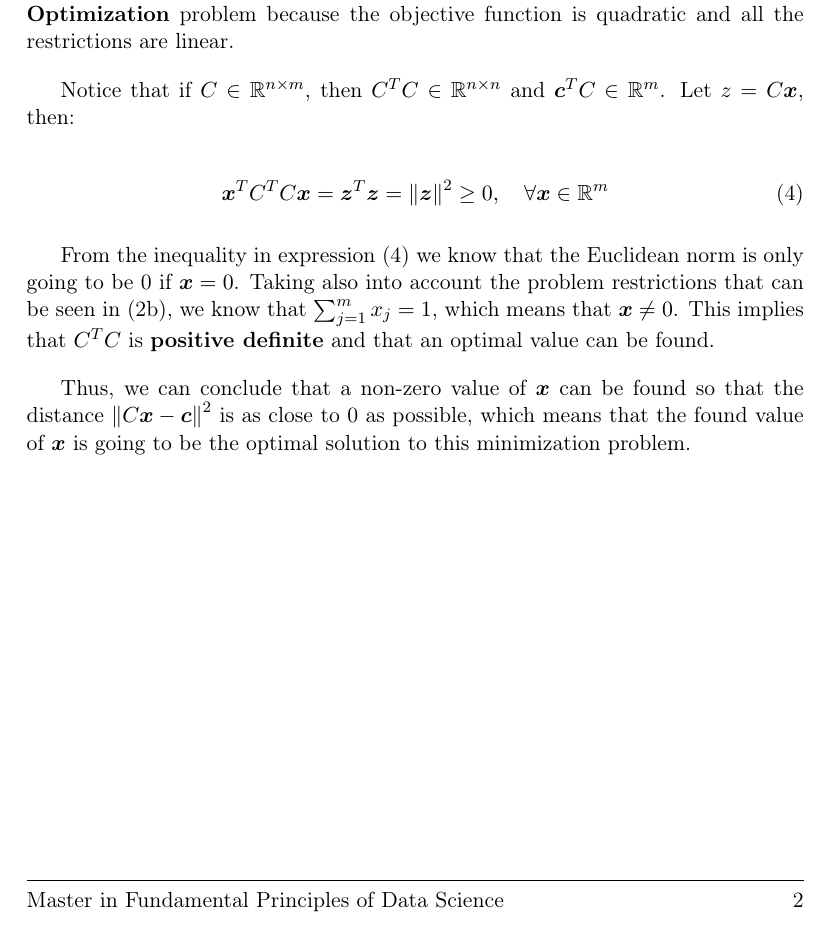
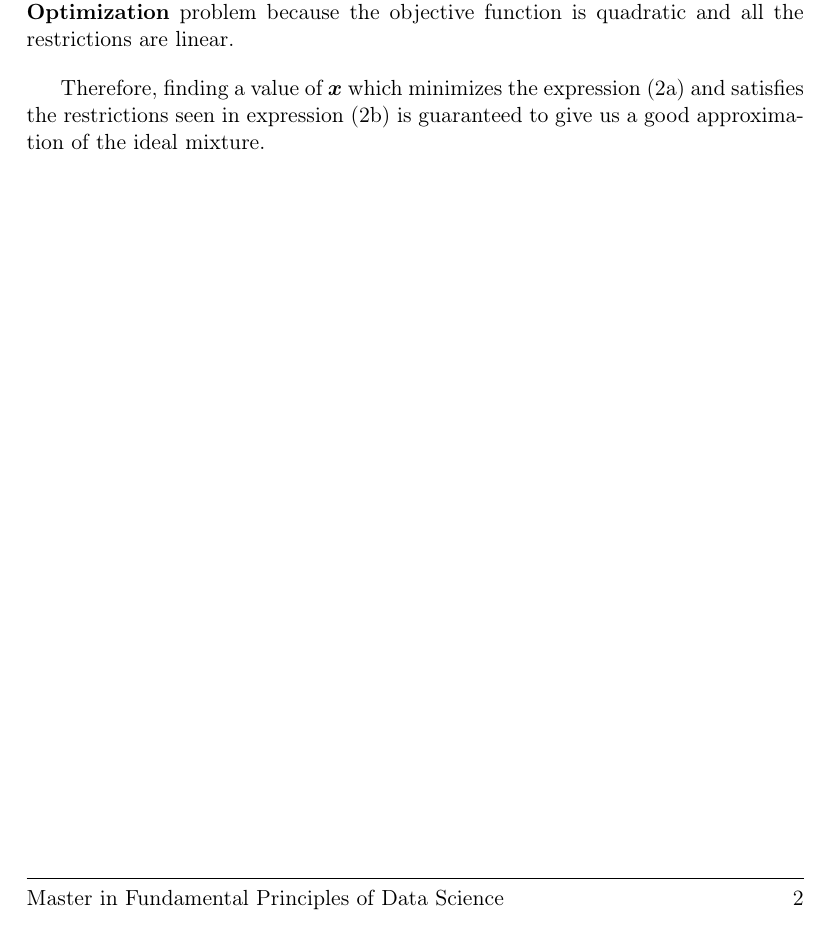
Before and after one commit to Vol0kin/OPT, a LaTeX problem sheet (Theory/Exercise2/concrete-mixing.tex): part of page 3 of 3, cut so that both start at the same text. Compiled offline with pdfLaTeX.

Commit message:
Rephrase solution of concrete mixing problem

```diff
--- a/Theory/Exercise2/concrete-mixing.tex
+++ b/Theory/Exercise2/concrete-mixing.tex
@@ -135,24 +135,7 @@ Thanks to the last expression in \eqref{eq:quadratic-opt-problem}, we can clearl
 this is a \textbf{Quadratic Optimization} problem because the objective function is quadratic and
 all the restrictions are linear.
 
-Notice that if $C \in \mathbb{R}^{n \times m}$, then $C^T C \in \mathbb{R}^{n \times n}$
-and $\algebraVector{c}^T C \in \mathbb{R}^m$. Let $z = C \algebraVector{x}$, then:
-
-\begin{equation}
-  \label{eq:inequalty}
-  \algebraVector{x}^T C^T C \algebraVector{x} = \algebraVector{z}^T \algebraVector{z} = \norm{\algebraVector{z}}^2 \geq 0,
-  \quad \forall \algebraVector{x} \in \mathbb{R}^m
-\end{equation}
-
-From the inequality in expression \eqref{eq:inequalty} we know that the Euclidean norm
-is only going to be 0 if $\algebraVector{x} = 0$. Taking also into account the problem restrictions
-that can be seen in \eqref{eq:restrictions}, we know that $\sum_{j=1}^m x_j = 1$, which means that
-$\algebraVector{x} \neq 0$. This implies that $C^T C$ is \textbf{positive definite} and that
-an optimal value can be found.
-
-Thus, we can conclude that a non-zero value of $\algebraVector{x}$ can be found so that
-the distance $\norm{C\algebraVector{x} - \algebraVector{c}}^2$ is as close to 0 as possible, which
-means that the found value of $\algebraVector{x}$ is going to be the optimal solution to this
-minimization problem.
-
+Therefore, finding a value of $\algebraVector{x}$ which minimizes the expression
+\eqref{eq:minimization-problem} and satisfies the restrictions seen in expression
+\eqref{eq:restrictions} is guaranteed to give us a good approximation of the ideal mixture.
 \end{document}
```
Also changed, not shown: Theory/Exercise2/concrete-mixing.pdf.
